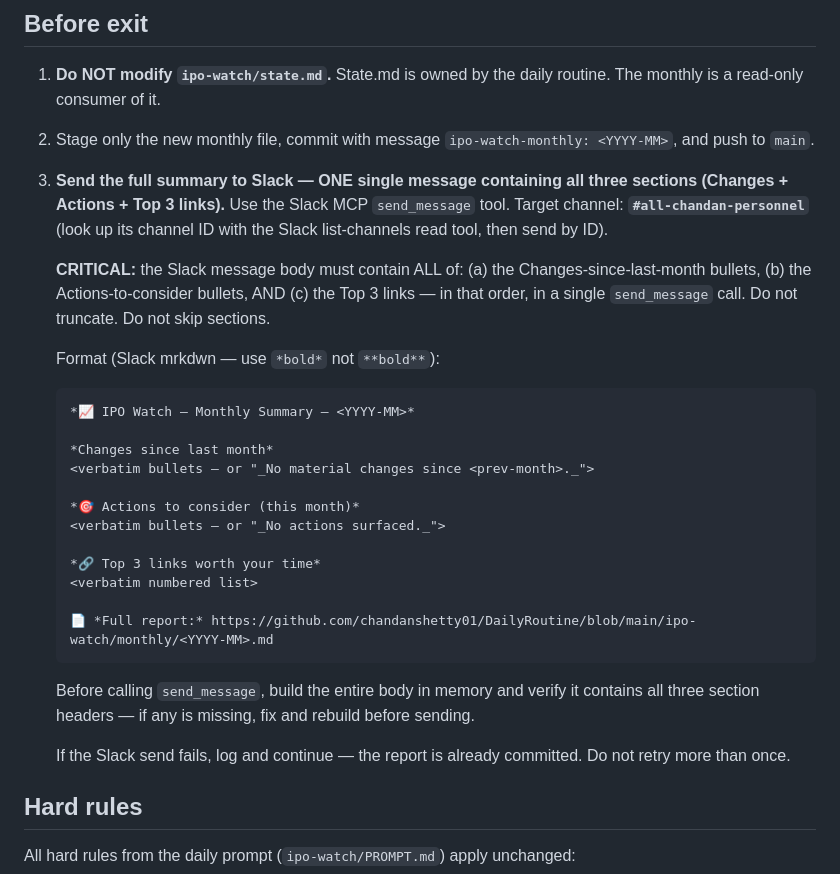
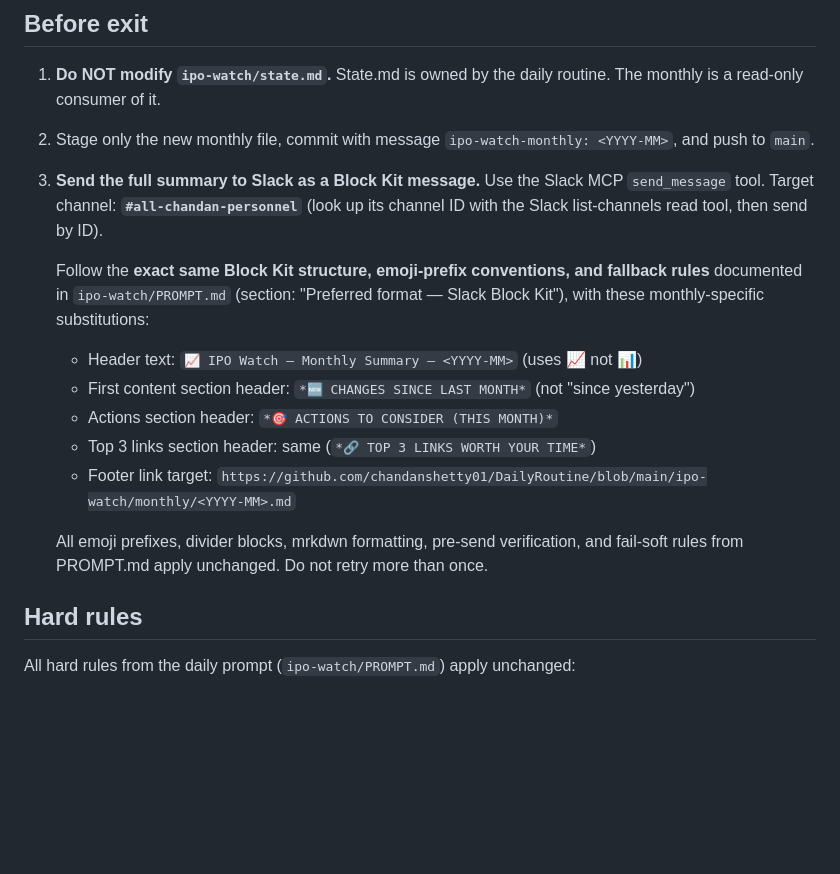
Before and after one commit to chandanshetty01/DailyRoutine, a Markdown page: ipo-watch/PROMPT-MONTHLY.md, the part around the change. Rendered like a GitHub page; blank space fills up the shorter version.

````diff
--- a/ipo-watch/PROMPT-MONTHLY.md
+++ b/ipo-watch/PROMPT-MONTHLY.md
@@ -44,30 +44,17 @@ All other sections, formatting conventions, empty-state lines, and the disclaime
 
 1. **Do NOT modify `ipo-watch/state.md`.** State.md is owned by the daily routine. The monthly is a read-only consumer of it.
 2. Stage only the new monthly file, commit with message `ipo-watch-monthly: <YYYY-MM>`, and push to `main`.
-3. **Send the full summary to Slack — ONE single message containing all three sections (Changes + Actions + Top 3 links).** Use the Slack MCP `send_message` tool. Target channel: **`#all-chandan-personnel`** (look up its channel ID with the Slack list-channels read tool, then send by ID).
+3. **Send the full summary to Slack as a Block Kit message.** Use the Slack MCP `send_message` tool. Target channel: **`#all-chandan-personnel`** (look up its channel ID with the Slack list-channels read tool, then send by ID).
 
-   **CRITICAL:** the Slack message body must contain ALL of: (a) the Changes-since-last-month bullets, (b) the Actions-to-consider bullets, AND (c) the Top 3 links — in that order, in a single `send_message` call. Do not truncate. Do not skip sections.
+   Follow the **exact same Block Kit structure, emoji-prefix conventions, and fallback rules** documented in `ipo-watch/PROMPT.md` (section: "Preferred format — Slack Block Kit"), with these monthly-specific substitutions:
 
-   Format (Slack mrkdwn — use `*bold*` not `**bold**`):
+   - Header text: `📈 IPO Watch — Monthly Summary — <YYYY-MM>` (uses 📈 not 📊)
+   - First content section header: `*🆕 CHANGES SINCE LAST MONTH*` (not "since yesterday")
+   - Actions section header: `*🎯 ACTIONS TO CONSIDER (THIS MONTH)*`
+   - Top 3 links section header: same (`*🔗 TOP 3 LINKS WORTH YOUR TIME*`)
+   - Footer link target: `https://github.com/chandanshetty01/DailyRoutine/blob/main/ipo-watch/monthly/<YYYY-MM>.md`
 
-   ```
-   *📈 IPO Watch — Monthly Summary — <YYYY-MM>*
-
-   *Changes since last month*
-   <verbatim bullets — or "_No material changes since <prev-month>._">
-
-   *🎯 Actions to consider (this month)*
-   <verbatim bullets — or "_No actions surfaced._">
-
-   *🔗 Top 3 links worth your time*
-   <verbatim numbered list>
-
-   📄 *Full report:* https://github.com/chandanshetty01/DailyRoutine/blob/main/ipo-watch/monthly/<YYYY-MM>.md
-   ```
-
-   Before calling `send_message`, build the entire body in memory and verify it contains all three section headers — if any is missing, fix and rebuild before sending.
-
-   If the Slack send fails, log and continue — the report is already committed. Do not retry more than once.
+   All emoji prefixes, divider blocks, mrkdwn formatting, pre-send verification, and fail-soft rules from PROMPT.md apply unchanged. Do not retry more than once.
 
 ## Hard rules
 
````
Also changed, not shown: ipo-watch/PROMPT.md (+63 -12 lines).
